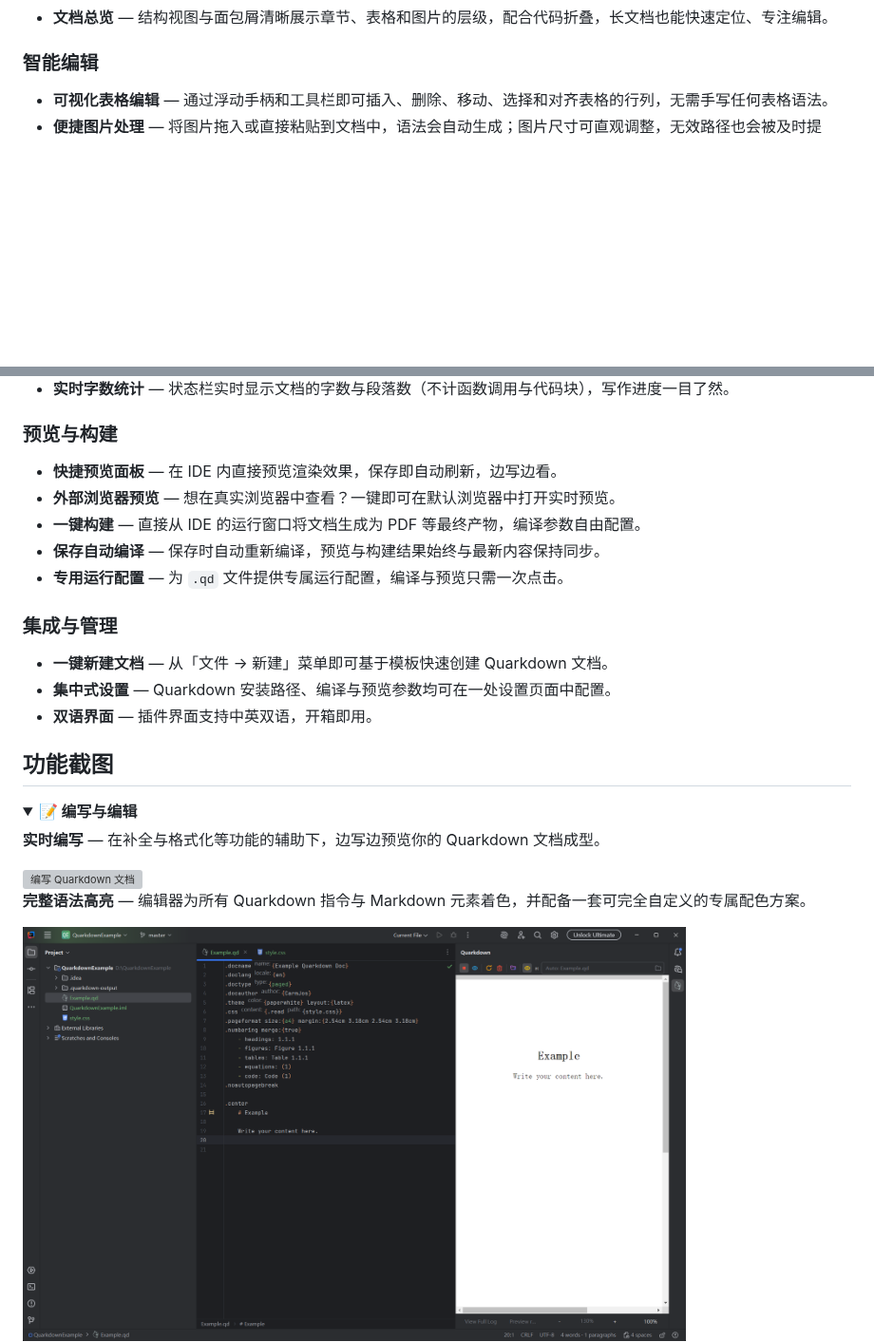
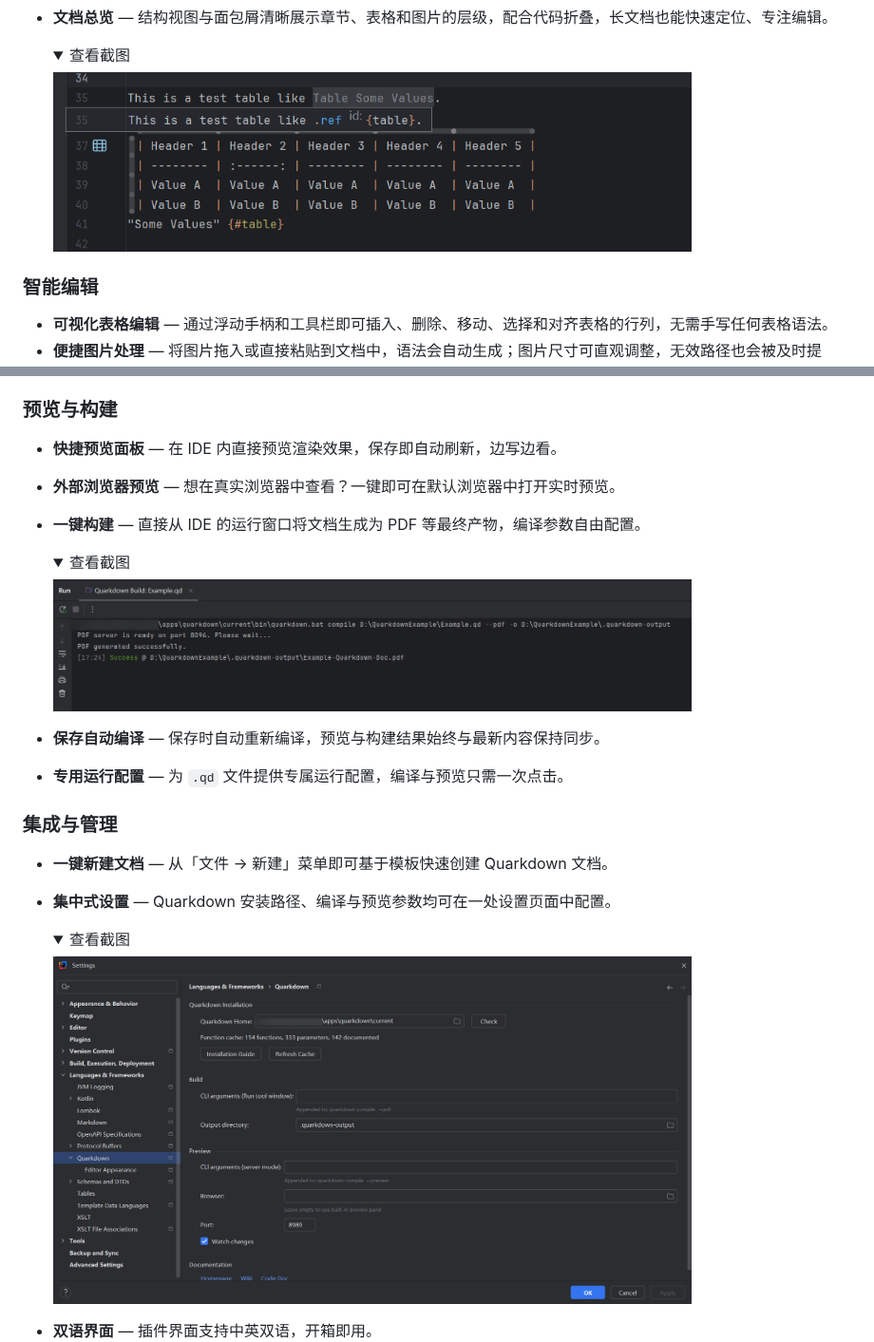
Before and after one commit to CarmJos/quarkdown-for-intellij, a Markdown page: README_zh.md, 2 parts joined by grey strips. Shown at 95% size. Drawn GitHub-style; pictures changed too: .doc/screenshots/smart-fold.png (added); folded sections open; blank space fills up the shorter version; grey boxes are pictures that could not be loaded.

```diff
--- a/README_zh.md
+++ b/README_zh.md
@@ -32,4 +65,11 @@ _**"为 JetBrains IntelliJ 平台提供 Quarkdown 语言支持。"**_
 - **文档总览** — 结构视图与面包屑清晰展示章节、表格和图片的层级，配合代码折叠，长文档也能快速定位、专注编辑。
+
+  <details>
+  <summary>查看截图</summary>
+
+  <img src=".doc/screenshots/smart-fold.png" alt="智能代码折叠" width="80%"/>
+
+  </details>
 
 ### 智能编辑
 
@@ -45,26 +85,27 @@ _**"为 JetBrains IntelliJ 平台提供 Quarkdown 语言支持。"**_
 - **快捷预览面板** — 在 IDE 内直接预览渲染效果，保存即自动刷新，边写边看。
 - **外部浏览器预览** — 想在真实浏览器中查看？一键即可在默认浏览器中打开实时预览。
 - **一键构建** — 直接从 IDE 的运行窗口将文档生成为 PDF 等最终产物，编译参数自由配置。
+
+  <details>
+  <summary>查看截图</summary>
+
+  <img src=".doc/screenshots/build.png" alt="IDE 中的构建输出" width="80%"/>
+
+  </details>
+
 - **保存自动编译** — 保存时自动重新编译，预览与构建结果始终与最新内容保持同步。
 - **专用运行配置** — 为 `.qd` 文件提供专属运行配置，编译与预览只需一次点击。
-
 
 ### 集成与管理
 
 - **一键新建文档** — 从「文件 → 新建」菜单即可基于模板快速创建 Quarkdown 文档。
 - **集中式设置** — Quarkdown 安装路径、编译与预览参数均可在一处设置页面中配置。
+
+  <details>
+  <summary>查看截图</summary>
+
+  <img src=".doc/screenshots/settings.png" alt="插件设置页面" width="80%"/>
+
+  </details>
+
 - **双语界面** — 插件界面支持中英双语，开箱即用。
-
-## 功能截图
-
-<details>
-<summary><b>📝 编写与编辑</b></summary>
-
-**实时编写** — 在补全与格式化等功能的辅助下，边写边预览你的 Quarkdown 文档成型。
-
-<img src=".doc/screenshots/writing.gif" alt="编写 Quarkdown 文档" width="80%"/>
-
-**完整语法高亮** — 编辑器为所有 Quarkdown 指令与 Markdown 元素着色，并配备一套可完全自定义的专属配色方案。
-
-<img src=".doc/screenshots/editor.png" alt="完整语法高亮的编辑器" width="80%"/>
-
```
Also changed, not shown: other parts of README_zh.md (+33 -32 lines), README.md (+56 -47 lines).
